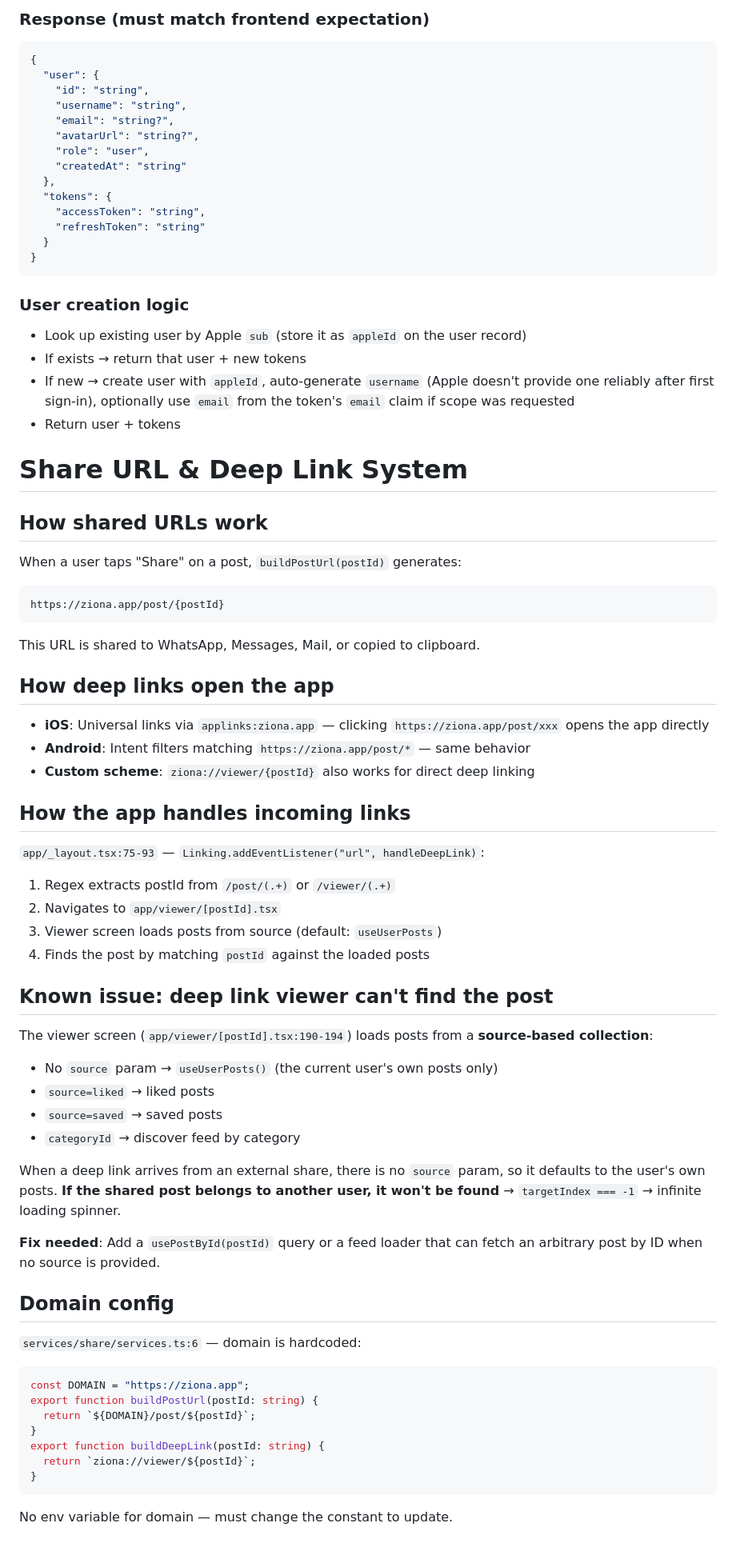
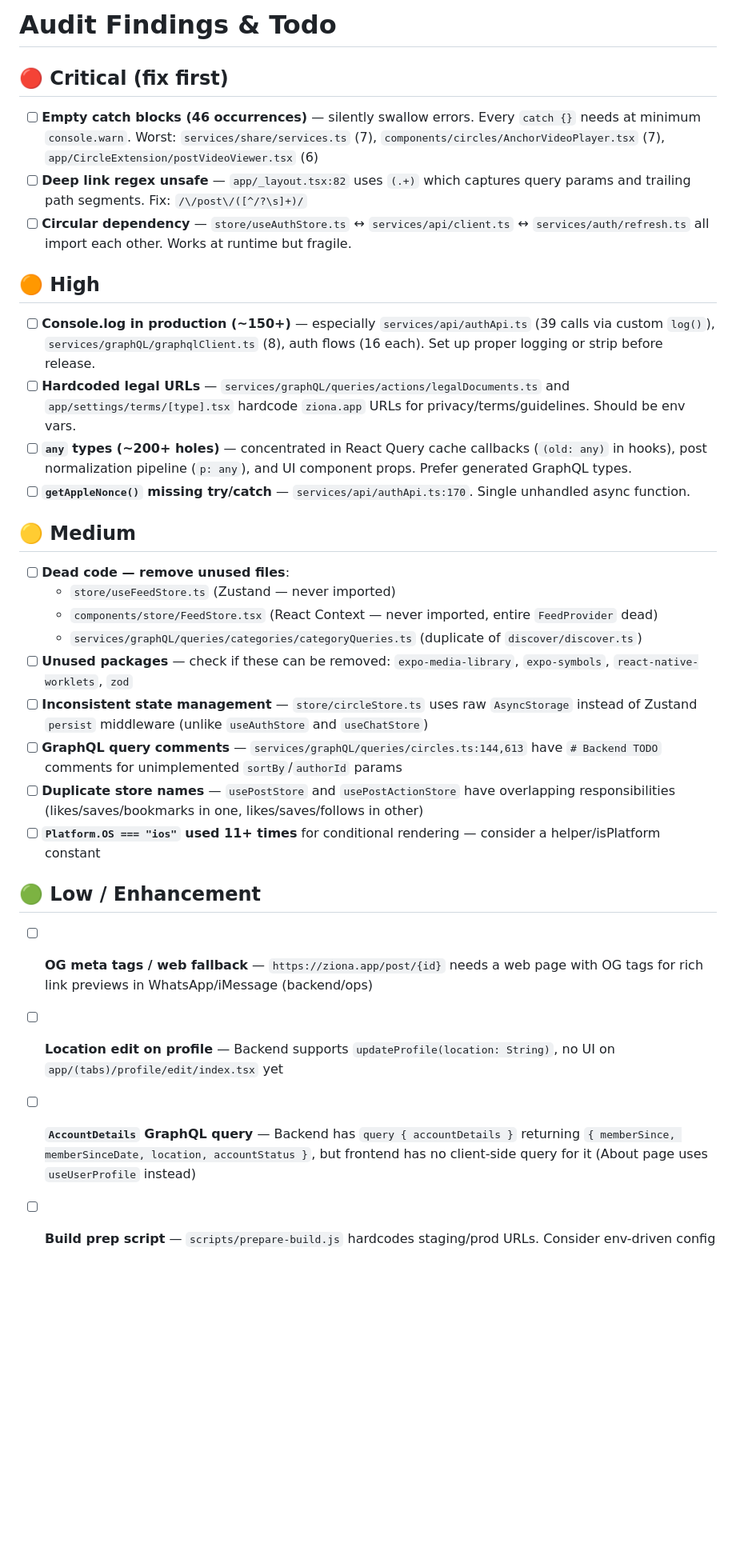
Before and after one commit to zionkingllc-ship-it/Ziona-v1, a Markdown page: AGENTS.md, the part around one of its changes. Shown at 80% size. Drawn GitHub-style; blank space fills up the shorter version.

````diff
--- a/AGENTS.md
+++ b/AGENTS.md
@@ -64,76 +50,34 @@ npx expo run:ios
 
-### Response (must match frontend expectation)
-```json
-{
-  "user": {
-    "id": "string",
-    "username": "string",
-    "email": "string?",
-    "avatarUrl": "string?",
-    "role": "user",
-    "createdAt": "string"
-  },
-  "tokens": {
-    "accessToken": "string",
-    "refreshToken": "string"
-  }
-}
-```
+# Audit Findings & Todo
 
-### User creation logic
-- Look up existing user by Apple `sub` (store it as `appleId` on the user record)
-- If exists → return that user + new tokens
-- If new → create user with `appleId`, auto-generate `username` (Apple doesn't provide one reliably after first sign-in), optionally use `email` from the token's `email` claim if scope was requested
-- Return user + tokens
+## 🔴 Critical (fix first)
 
-# Share URL & Deep Link System
+- [ ] **Empty catch blocks (46 occurrences)** — silently swallow errors. Every `catch {}` needs at minimum `console.warn`. Worst: `services/share/services.ts` (7), `components/circles/AnchorVideoPlayer.tsx` (7), `app/CircleExtension/postVideoViewer.tsx` (6)
+- [ ] **Deep link regex unsafe** — `app/_layout.tsx:82` uses `(.+)` which captures query params and trailing path segments. Fix: `/\/post\/([^/?\s]+)/`
+- [ ] **Circular dependency** — `store/useAuthStore.ts` ↔ `services/api/client.ts` ↔ `services/auth/refresh.ts` all import each other. Works at runtime but fragile.
 
-## How shared URLs work
+## 🟠 High
 
-When a user taps "Share" on a post, `buildPostUrl(postId)` generates:
-```
-https://ziona.app/post/{postId}
-```
+- [ ] **Console.log in production (~150+)** — especially `services/api/authApi.ts` (39 calls via custom `log()`), `services/graphQL/graphqlClient.ts` (8), auth flows (16 each). Set up proper logging or strip before release.
+- [ ] **Hardcoded legal URLs** — `services/graphQL/queries/actions/legalDocuments.ts` and `app/settings/terms/[type].tsx` hardcode `ziona.app` URLs for privacy/terms/guidelines. Should be env vars.
+- [ ] **`any` types (~200+ holes)** — concentrated in React Query cache callbacks (`(old: any)` in hooks), post normalization pipeline (`p: any`), and UI component props. Prefer generated GraphQL types.
+- [ ] **`getAppleNonce()` missing try/catch** — `services/api/authApi.ts:170`. Single unhandled async function.
 
-This URL is shared to WhatsApp, Messages, Mail, or copied to clipboard.
+## 🟡 Medium
 
-## How deep links open the app
+- [ ] **Dead code — remove unused files**:
+  - `store/useFeedStore.ts` (Zustand — never imported)
+  - `components/store/FeedStore.tsx` (React Context — never imported, entire `FeedProvider` dead)
+  - `services/graphQL/queries/categories/categoryQueries.ts` (duplicate of `discover/discover.ts`)
+- [ ] **Unused packages** — check if these can be removed: `expo-media-library`, `expo-symbols`, `react-native-worklets`, `zod`
+- [ ] **Inconsistent state management** — `store/circleStore.ts` uses raw `AsyncStorage` instead of Zustand `persist` middleware (unlike `useAuthStore` and `useChatStore`)
+- [ ] **GraphQL query comments** — `services/graphQL/queries/circles.ts:144,613` have `# Backend TODO` comments for unimplemented `sortBy`/`authorId` params
+- [ ] **Duplicate store names** — `usePostStore` and `usePostActionStore` have overlapping responsibilities (likes/saves/bookmarks in one, likes/saves/follows in other)
+- [ ] **`Platform.OS === "ios"` used 11+ times** for conditional rendering — consider a helper/isPlatform constant
 
-- **iOS**: Universal links via `applinks:ziona.app` — clicking `https://ziona.app/post/xxx` opens the app directly
-- **Android**: Intent filters matching `https://ziona.app/post/*` — same behavior
-- **Custom scheme**: `ziona://viewer/{postId}` also works for direct deep linking
+## 🟢 Low / Enhancement
 
-## How the app handles incoming links
-
-`app/_layout.tsx:75-93` — `Linking.addEventListener("url", handleDeepLink)`:
-1. Regex extracts postId from `/post/(.+)` or `/viewer/(.+)`
-2. Navigates to `app/viewer/[postId].tsx`
-3. Viewer screen loads posts from source (default: `useUserPosts`)
-4. Finds the post by matching `postId` against the loaded posts
-
-## Known issue: deep link viewer can't find the post
-
-The viewer screen (`app/viewer/[postId].tsx:190-194`) loads posts from a **source-based collection**:
-- No `source` param → `useUserPosts()` (the current user's own posts only)
-- `source=liked` → liked posts
-- `source=saved` → saved posts
-- `categoryId` → discover feed by category
-
-When a deep link arrives from an external share, there is no `source` param, so it defaults to the user's own posts. **If the shared post belongs to another user, it won't be found** → `targetIndex === -1` → infinite loading spinner.
-
-**Fix needed**: Add a `usePostById(postId)` query or a feed loader that can fetch an arbitrary post by ID when no source is provided.
-
-## Domain config
-
-`services/share/services.ts:6` — domain is hardcoded:
-```typescript
-const DOMAIN = "https://ziona.app";
-export function buildPostUrl(postId: string) {
-  return `${DOMAIN}/post/${postId}`;
-}
-export function buildDeepLink(postId: string) {
-  return `ziona://viewer/${postId}`;
-}
-```
-
-No env variable for domain — must change the constant to update.
+- [ ] **OG meta tags / web fallback** — `https://ziona.app/post/{id}` needs a web page with OG tags for rich link previews in WhatsApp/iMessage (backend/ops)
+- [ ] **Location edit on profile** — Backend supports `updateProfile(location: String)`, no UI on `app/(tabs)/profile/edit/index.tsx` yet
+- [ ] **`AccountDetails` GraphQL query** — Backend has `query { accountDetails }` returning `{ memberSince, memberSinceDate, location, accountStatus }`, but frontend has no client-side query for it (About page uses `useUserProfile` instead)
+- [ ] **Build prep script** — `scripts/prepare-build.js` hardcodes staging/prod URLs. Consider env-driven config
````
Also changed, not shown: other parts of AGENTS.md (+37 -51 lines).
